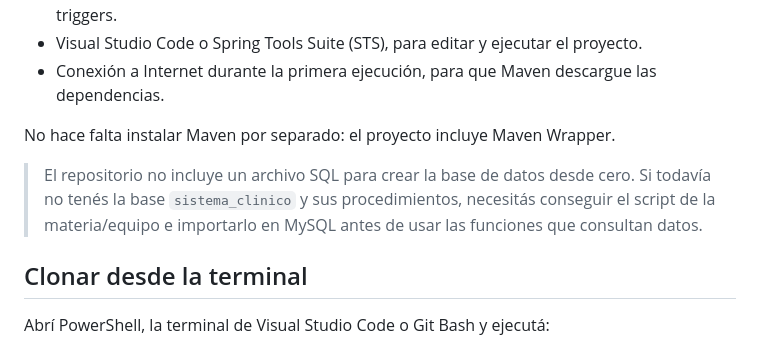
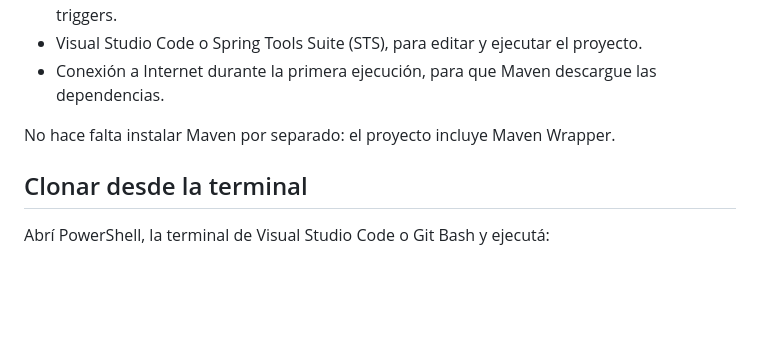
Before and after one commit to Lakeret/Clinica-Privada-, a Markdown page: README.md, the part around the change. Rendered like a GitHub page; blank space fills up the shorter version.

Commit message:
Update README to remove SQL file note
Removed note about missing SQL file for database creation.

```diff
--- a/README.md
+++ b/README.md
@@ -12,8 +12,6 @@ Proyecto integrador Clinica Privada sitio para pacientes hecho en HTML, CSS y Ja
 - Conexión a Internet durante la primera ejecución, para que Maven descargue las dependencias.
 
 No hace falta instalar Maven por separado: el proyecto incluye Maven Wrapper.
-
-> El repositorio no incluye un archivo SQL para crear la base de datos desde cero. Si todavía no tenés la base `sistema_clinico` y sus procedimientos, necesitás conseguir el script de la materia/equipo e importarlo en MySQL antes de usar las funciones que consultan datos.
 
 ## Clonar desde la terminal
 
```
